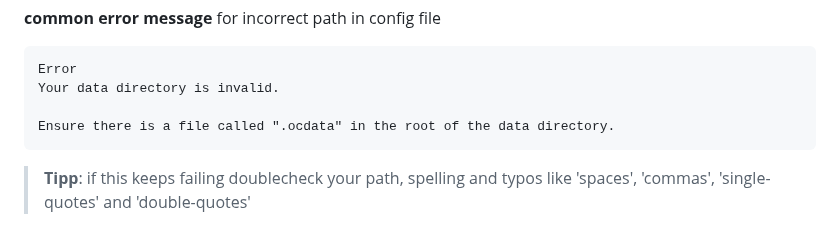
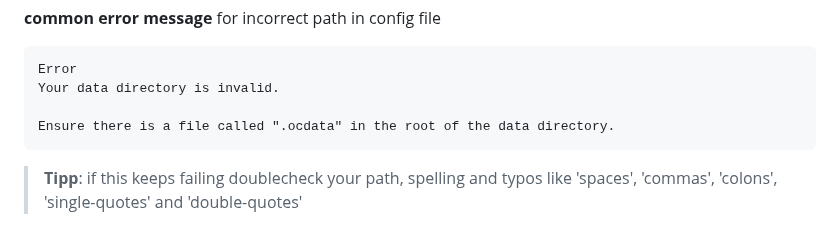
Before and after one commit to scubamuc/scubamuc.github.io, a Markdown page: wiki-md/NEXTCLOUD.snap--change-datadirectory.md, the part around the change. GitHub-like rendering.

````diff
--- a/wiki-md/NEXTCLOUD.snap--change-datadirectory.md
+++ b/wiki-md/NEXTCLOUD.snap--change-datadirectory.md
@@ -65,4 +65,4 @@ Your data directory is invalid.
 
 Ensure there is a file called ".ocdata" in the root of the data directory.
 ```
- >**Tipp**: if this keeps failing doublecheck your path, spelling and typos like 'spaces', 'commas', 'single-quotes' and 'double-quotes'
+ >**Tipp**: if this keeps failing doublecheck your path, spelling and typos like 'spaces', 'commas', 'colons', 'single-quotes' and 'double-quotes'
````
